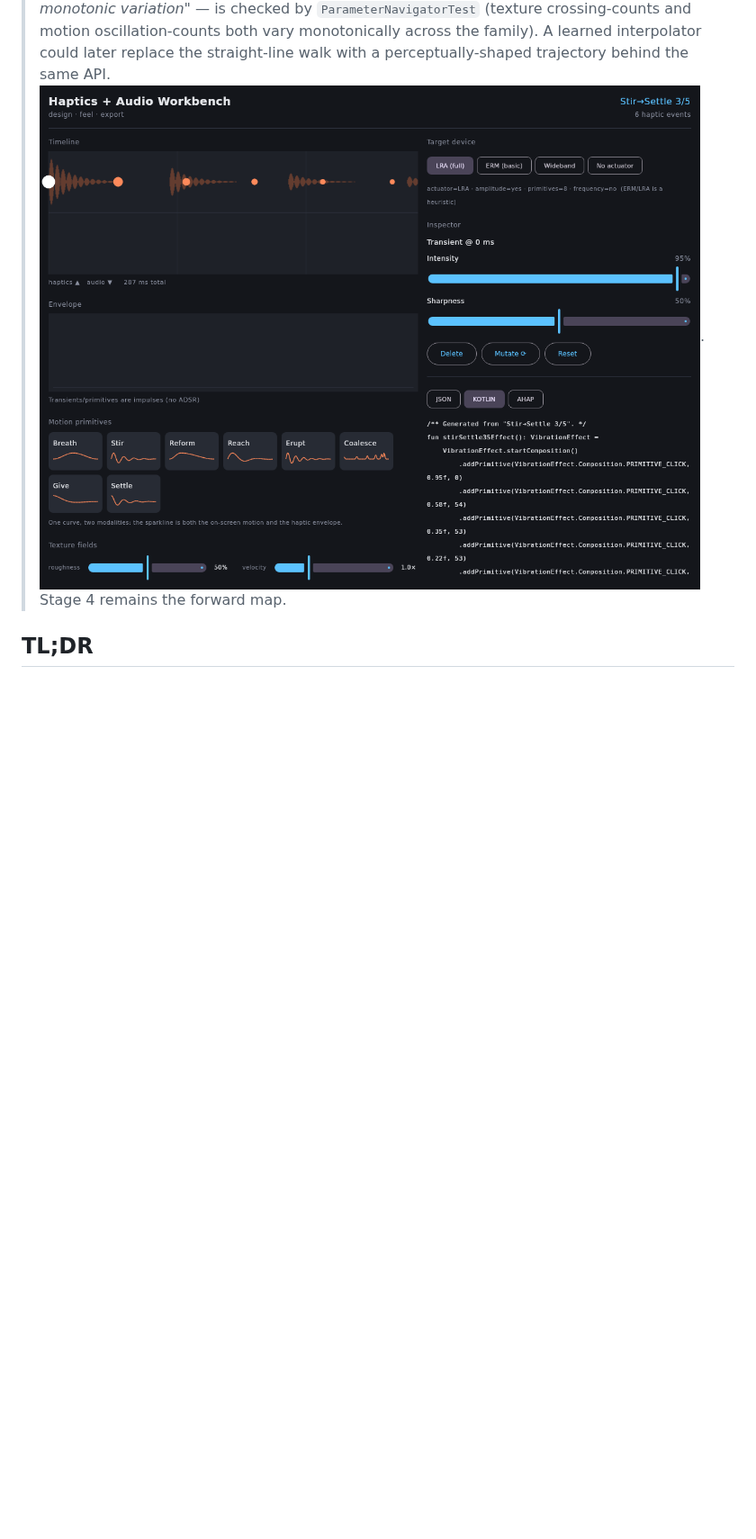
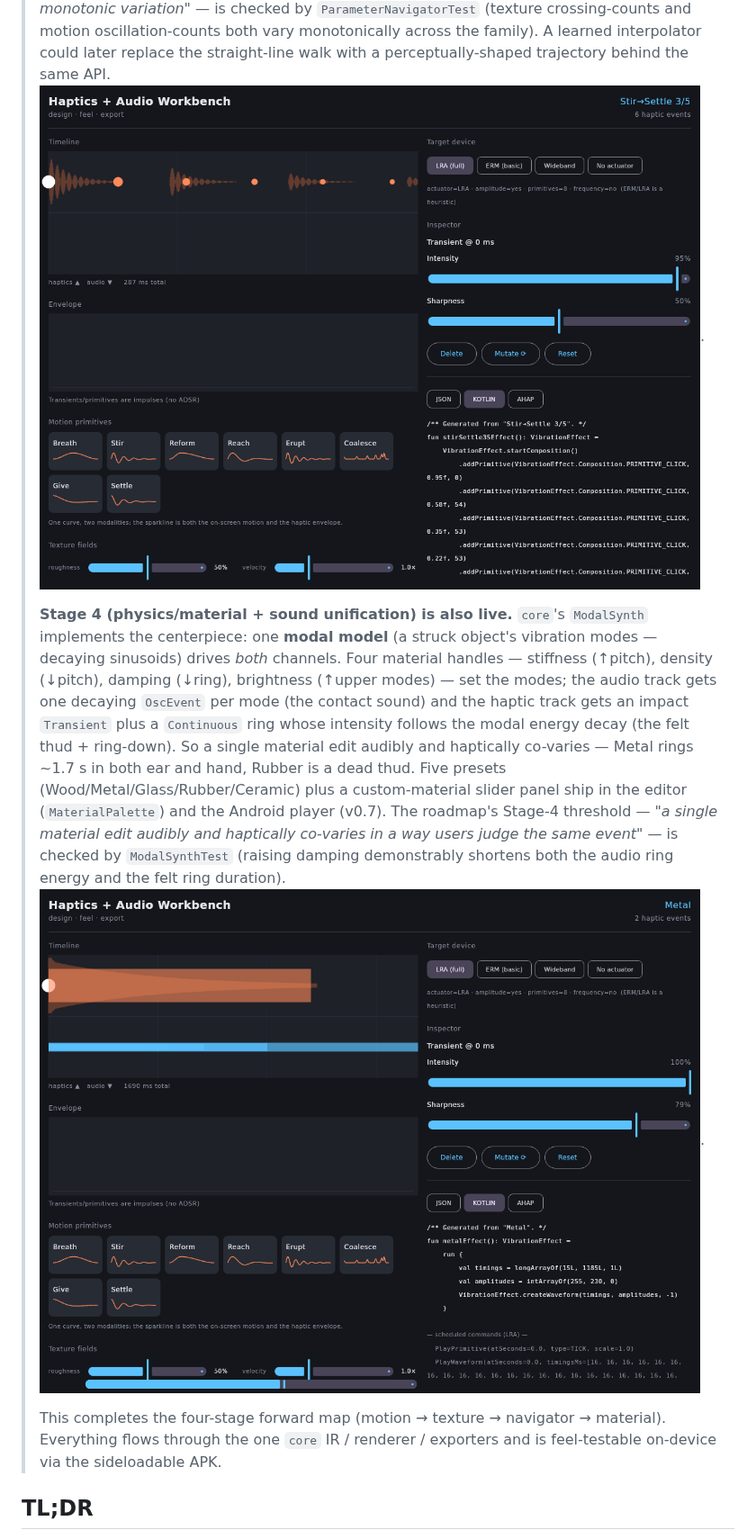
Before and after one commit to mbaliga/hnm_playground, a Markdown page: docs/AUTHORING-INTERFACES.md, the part around one of its changes. Shown at 90% size. Drawn GitHub-style; pictures changed too: docs/workbench-material.png (added); blank space fills up the shorter version.

```diff
--- a/docs/AUTHORING-INTERFACES.md
+++ b/docs/AUTHORING-INTERFACES.md
@@ -33,7 +33,23 @@
 > monotonic variation"* — is checked by `ParameterNavigatorTest` (texture crossing-counts and motion
 > oscillation-counts both vary monotonically across the family). A learned interpolator could later
 > replace the straight-line walk with a perceptually-shaped trajectory behind the same API.
-> ![navigator editor](workbench-navigator.png). Stage 4 remains the forward map.
+> ![navigator editor](workbench-navigator.png).
+>
+> **Stage 4 (physics/material + sound unification) is also live.** `core`'s `ModalSynth` implements the
+> centerpiece: one **modal model** (a struck object's vibration modes — decaying sinusoids) drives
+> *both* channels. Four material handles — stiffness (↑pitch), density (↓pitch), damping (↓ring),
+> brightness (↑upper modes) — set the modes; the audio track gets one decaying `OscEvent` per mode
+> (the contact sound) and the haptic track gets an impact `Transient` plus a `Continuous` ring whose
+> intensity follows the modal energy decay (the felt thud + ring-down). So a single material edit
+> audibly and haptically co-varies — Metal rings ~1.7 s in both ear and hand, Rubber is a dead thud.
+> Five presets (Wood/Metal/Glass/Rubber/Ceramic) plus a custom-material slider panel ship in the
+> editor (`MaterialPalette`) and the Android player (v0.7). The roadmap's Stage-4 threshold — *"a
+> single material edit audibly and haptically co-varies in a way users judge the same event"* — is
+> checked by `ModalSynthTest` (raising damping demonstrably shortens both the audio ring energy and
+> the felt ring duration). ![material editor](workbench-material.png).
+>
+> This completes the four-stage forward map (motion → texture → navigator → material). Everything flows
+> through the one `core` IR / renderer / exporters and is feel-testable on-device via the sideloadable APK.
 
 ## TL;DR
 - **The motion-primitive route is the right thing to build first.** Animation and haptics already share a time axis, so a named easing/spring vocabulary (Breath, Stir, Settle…) maps directly and reliably onto Android's envelope IR with essentially zero perceptual guesswork — it is both the most buildable-now and the most perceptually dependable of the three routes. Texture-fields are the most novel and inspiring but need perceptual tuning; physics/material is the most powerful but the most complex and should come last.
```
Also changed, not shown: other parts of docs/AUTHORING-INTERFACES.md (+1 -1 lines), 7 other files.
